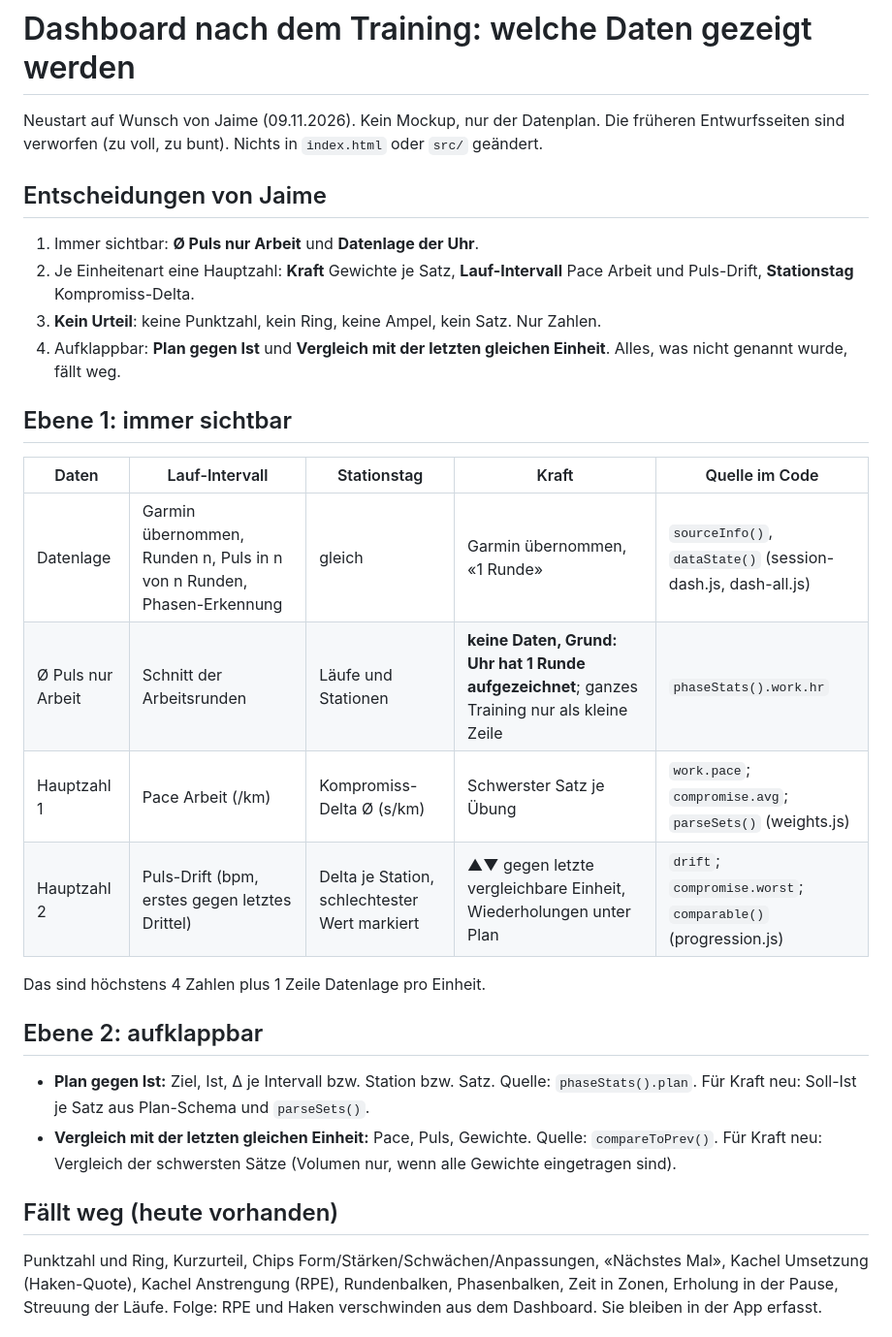
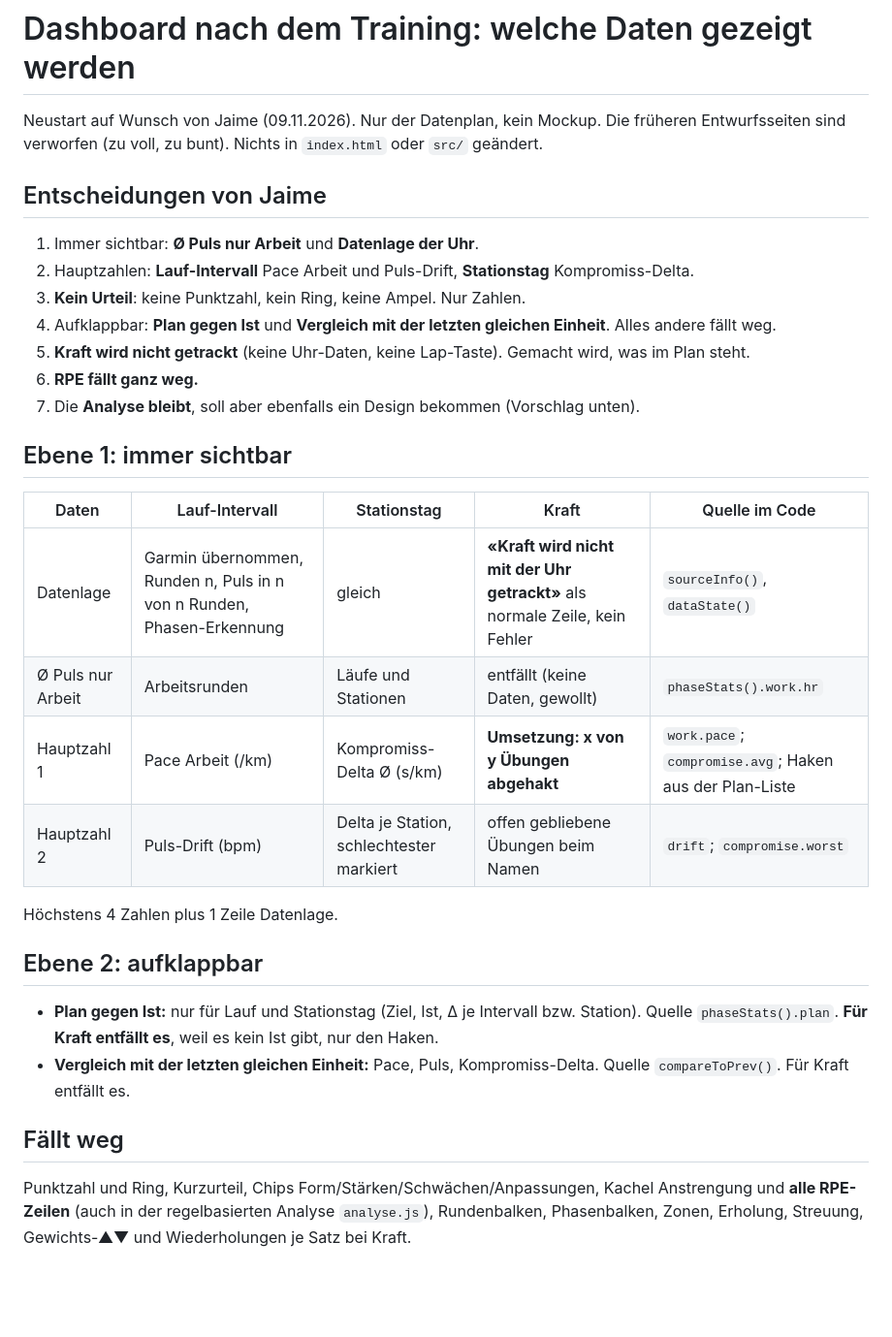
Before and after one commit to jaimeimhof8-dot/Baselsub60, a Markdown page: docs/dashboard-planung.md, the part around one of its changes. Shown at 97% size. GitHub-like rendering; blank space fills up the shorter version.

```diff
--- a/docs/dashboard-planung.md
+++ b/docs/dashboard-planung.md
@@ -1,28 +1,30 @@
 # Dashboard nach dem Training: welche Daten gezeigt werden
 
-Neustart auf Wunsch von Jaime (09.11.2026). Kein Mockup, nur der Datenplan. Die früheren Entwurfsseiten sind verworfen (zu voll, zu bunt). Nichts in `index.html` oder `src/` geändert.
+Neustart auf Wunsch von Jaime (09.11.2026). Nur der Datenplan, kein Mockup. Die früheren Entwurfsseiten sind verworfen (zu voll, zu bunt). Nichts in `index.html` oder `src/` geändert.
 
 ## Entscheidungen von Jaime
 1. Immer sichtbar: **Ø Puls nur Arbeit** und **Datenlage der Uhr**.
-2. Je Einheitenart eine Hauptzahl: **Kraft** Gewichte je Satz, **Lauf-Intervall** Pace Arbeit und Puls-Drift, **Stationstag** Kompromiss-Delta.
-3. **Kein Urteil**: keine Punktzahl, kein Ring, keine Ampel, kein Satz. Nur Zahlen.
-4. Aufklappbar: **Plan gegen Ist** und **Vergleich mit der letzten gleichen Einheit**. Alles, was nicht genannt wurde, fällt weg.
+2. Hauptzahlen: **Lauf-Intervall** Pace Arbeit und Puls-Drift, **Stationstag** Kompromiss-Delta.
+3. **Kein Urteil**: keine Punktzahl, kein Ring, keine Ampel. Nur Zahlen.
+4. Aufklappbar: **Plan gegen Ist** und **Vergleich mit der letzten gleichen Einheit**. Alles andere fällt weg.
+5. **Kraft wird nicht getrackt** (keine Uhr-Daten, keine Lap-Taste). Gemacht wird, was im Plan steht.
+6. **RPE fällt ganz weg.**
+7. Die **Analyse bleibt**, soll aber ebenfalls ein Design bekommen (Vorschlag unten).
 
 ## Ebene 1: immer sichtbar
 | Daten | Lauf-Intervall | Stationstag | Kraft | Quelle im Code |
 |---|---|---|---|---|
-| Datenlage | Garmin übernommen, Runden n, Puls in n von n Runden, Phasen-Erkennung | gleich | Garmin übernommen, «1 Runde» | `sourceInfo()`, `dataState()` (session-dash.js, dash-all.js) |
-| Ø Puls nur Arbeit | Schnitt der Arbeitsrunden | Läufe und Stationen | **keine Daten, Grund: Uhr hat 1 Runde aufgezeichnet**; ganzes Training nur als kleine Zeile | `phaseStats().work.hr` |
-| Hauptzahl 1 | Pace Arbeit (/km) | Kompromiss-Delta Ø (s/km) | Schwerster Satz je Übung | `work.pace`; `compromise.avg`; `parseSets()` (weights.js) |
-| Hauptzahl 2 | Puls-Drift (bpm, erstes gegen letztes Drittel) | Delta je Station, schlechtester Wert markiert | ▲▼ gegen letzte vergleichbare Einheit, Wiederholungen unter Plan | `drift`; `compromise.worst`; `comparable()` (progression.js) |
+| Datenlage | Garmin übernommen, Runden n, Puls in n von n Runden, Phasen-Erkennung | gleich | **«Kraft wird nicht mit der Uhr getrackt»** als normale Zeile, kein Fehler | `sourceInfo()`, `dataState()` |
+| Ø Puls nur Arbeit | Arbeitsrunden | Läufe und Stationen | entfällt (keine Daten, gewollt) | `phaseStats().work.hr` |
+| Hauptzahl 1 | Pace Arbeit (/km) | Kompromiss-Delta Ø (s/km) | **Umsetzung: x von y Übungen abgehakt** | `work.pace`; `compromise.avg`; Haken aus der Plan-Liste |
+| Hauptzahl 2 | Puls-Drift (bpm) | Delta je Station, schlechtester markiert | offen gebliebene Übungen beim Namen | `drift`; `compromise.worst` |
 
-Das sind höchstens 4 Zahlen plus 1 Zeile Datenlage pro Einheit.
+Höchstens 4 Zahlen plus 1 Zeile Datenlage.
 
 ## Ebene 2: aufklappbar
-- **Plan gegen Ist:** Ziel, Ist, Δ je Intervall bzw. Station bzw. Satz. Quelle: `phaseStats().plan`. Für Kraft neu: Soll-Ist je Satz aus Plan-Schema und `parseSets()`.
-- **Vergleich mit der letzten gleichen Einheit:** Pace, Puls, Gewichte. Quelle: `compareToPrev()`. Für Kraft neu: Vergleich der schwersten Sätze (Volumen nur, wenn alle Gewichte eingetragen sind).
+- **Plan gegen Ist:** nur für Lauf und Stationstag (Ziel, Ist, Δ je Intervall bzw. Station). Quelle `phaseStats().plan`. **Für Kraft entfällt es**, weil es kein Ist gibt, nur den Haken.
+- **Vergleich mit der letzten gleichen Einheit:** Pace, Puls, Kompromiss-Delta. Quelle `compareToPrev()`. Für Kraft entfällt es.
 
-## Fällt weg (heute vorhanden)
-Punktzahl und Ring, Kurzurteil, Chips Form/Stärken/Schwächen/Anpassungen, «Nächstes Mal», Kachel Umsetzung (Haken-Quote), Kachel Anstrengung (RPE), Rundenbalken, Phasenbalken, Zeit in Zonen, Erholung in der Pause, Streuung der Läufe.
-Folge: RPE und Haken verschwinden aus dem Dashboard. Sie bleiben in der App erfasst.
+## Fällt weg
+Punktzahl und Ring, Kurzurteil, Chips Form/Stärken/Schwächen/Anpassungen, Kachel Anstrengung und **alle RPE-Zeilen** (auch in der regelbasierten Analyse `analyse.js`), Rundenbalken, Phasenbalken, Zonen, Erholung, Streuung, Gewichts-▲▼ und Wiederholungen je Satz bei Kraft.
 
```
Also changed, not shown: other parts of docs/dashboard-planung.md (+26 -13 lines).
